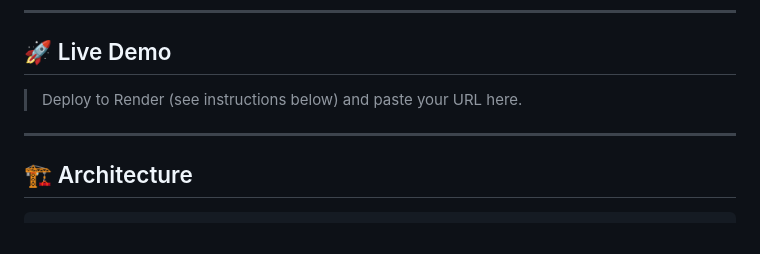
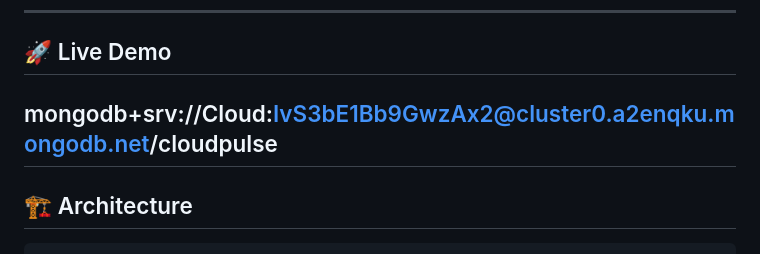
Before and after one commit to Alvira-Parveen/cloud-pulse-, a Markdown page: README.md, the part around the change. GitHub-like rendering.

```diff
--- a/README.md
+++ b/README.md
@@ -7,8 +7,7 @@ A production-style cloud-hosted web application with real-time monitoring, user
 ---
 
 ## 🚀 Live Demo
-> Deploy to Render (see instructions below) and paste your URL here.
-
+mongodb+srv://Cloud:IvS3bE1Bb9GwzAx2@cluster0.a2enqku.mongodb.net/cloudpulse
 ---
 
 ## 🏗️ Architecture
```
